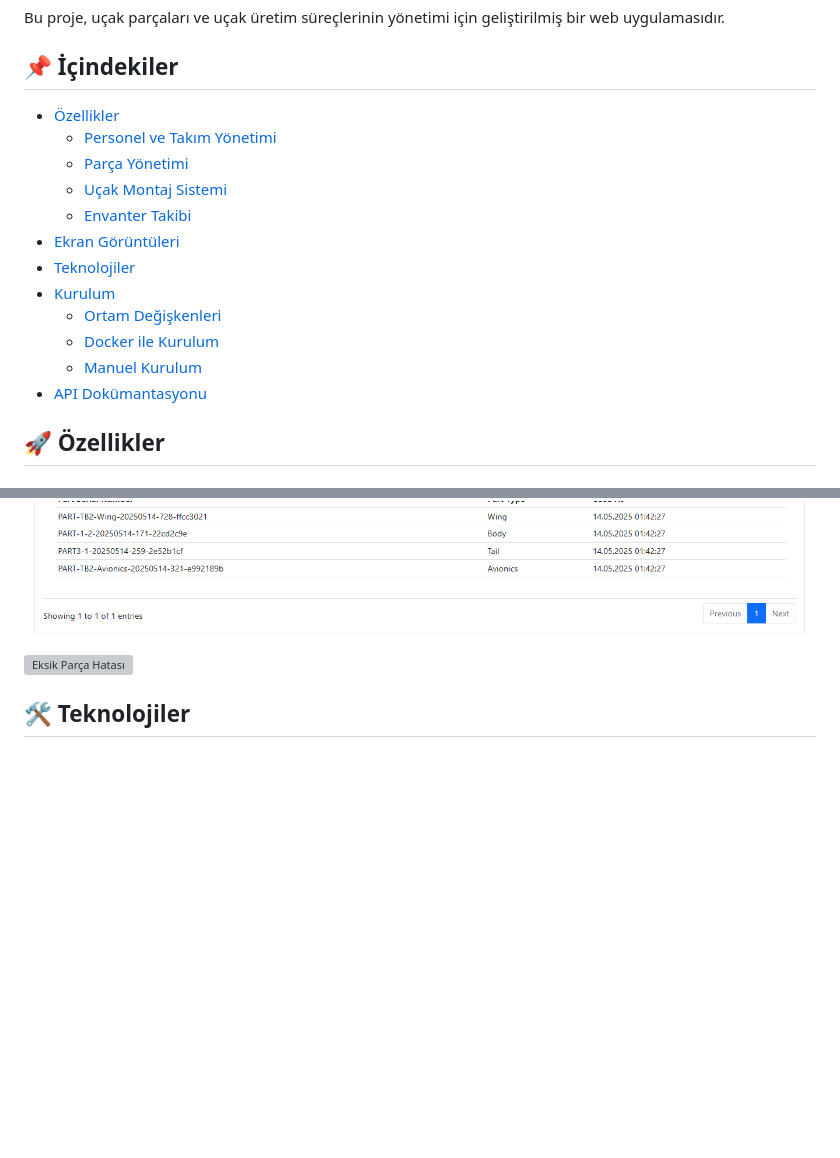
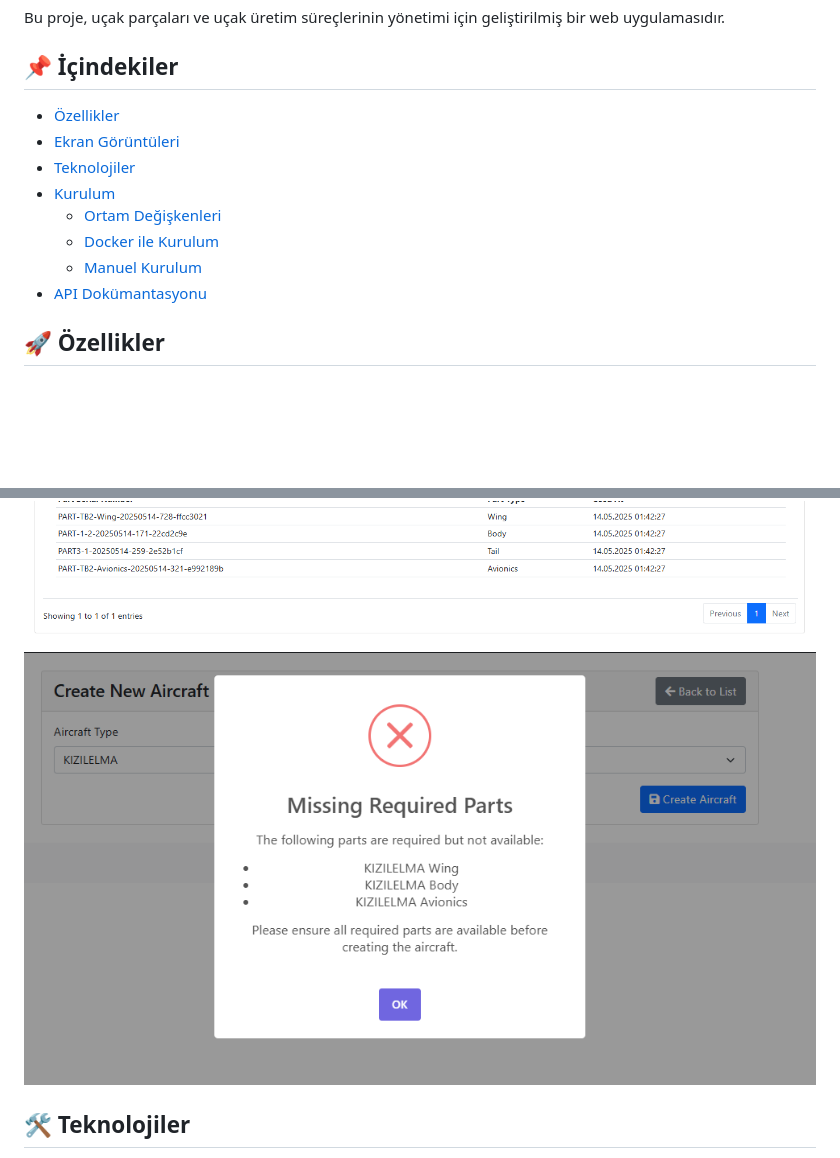
Before and after one commit to ummugulsumm/aircraft-factory, a Markdown page: README.md, 2 parts joined by grey strips. Drawn GitHub-style; blank space fills up the shorter version; grey boxes are pictures that could not be loaded.

```diff
--- a/README.md
+++ b/README.md
@@ -3,14 +3,10 @@
 Bu proje, uçak parçaları ve uçak üretim süreçlerinin yönetimi için geliştirilmiş bir web uygulamasıdır.
 
 ## 📌 İçindekiler
-- [Özellikler](#ozellikler)
-  - [Personel ve Takım Yönetimi](#personel-ve-takim-yonetimi)
-  - [Parça Yönetimi](#parca-yonetimi)
-  - [Uçak Montaj Sistemi](#ucak-montaj-sistemi)
-  - [Envanter Takibi](#envanter-takibi)
-- [Ekran Görüntüleri](#ekran-goruntuleri)
-- [Teknolojiler](#teknolojiler)
-- [Kurulum](#kurulum)
-  - [Ortam Değişkenleri](#ortam-degiskenleri)
+- [Özellikler](#-özellikler)
+- [Ekran Görüntüleri](#-ekran-görüntüleri)
+- [Teknolojiler](#-teknolojiler)
+- [Kurulum](#-kurulum)
+  - [Ortam Değişkenleri](#ortam-değişkenleri)
   - [Docker ile Kurulum](#docker-ile-kurulum)
   - [Manuel Kurulum](#manuel-kurulum)
@@ -47,7 +43,7 @@ Bu proje, uçak parçaları ve uçak üretim süreçlerinin yönetimi için geli
 ![Ana Sayfa](screenshots/home.PNG)
 ![Parça Listesi](screenshots/parts-list.PNG)
 ![Uçak Listesi](screenshots/aircraft-list.PNG)
-![Eksik Parça Hatası](screenshots/missing_required_part_error.png)
+![Eksik Parça Hatası](screenshots/missing_required_part_error.PNG)
 
 ## 🛠 Teknolojiler
 
```
Also changed, not shown: other parts of README.md (+1 -1 lines).
